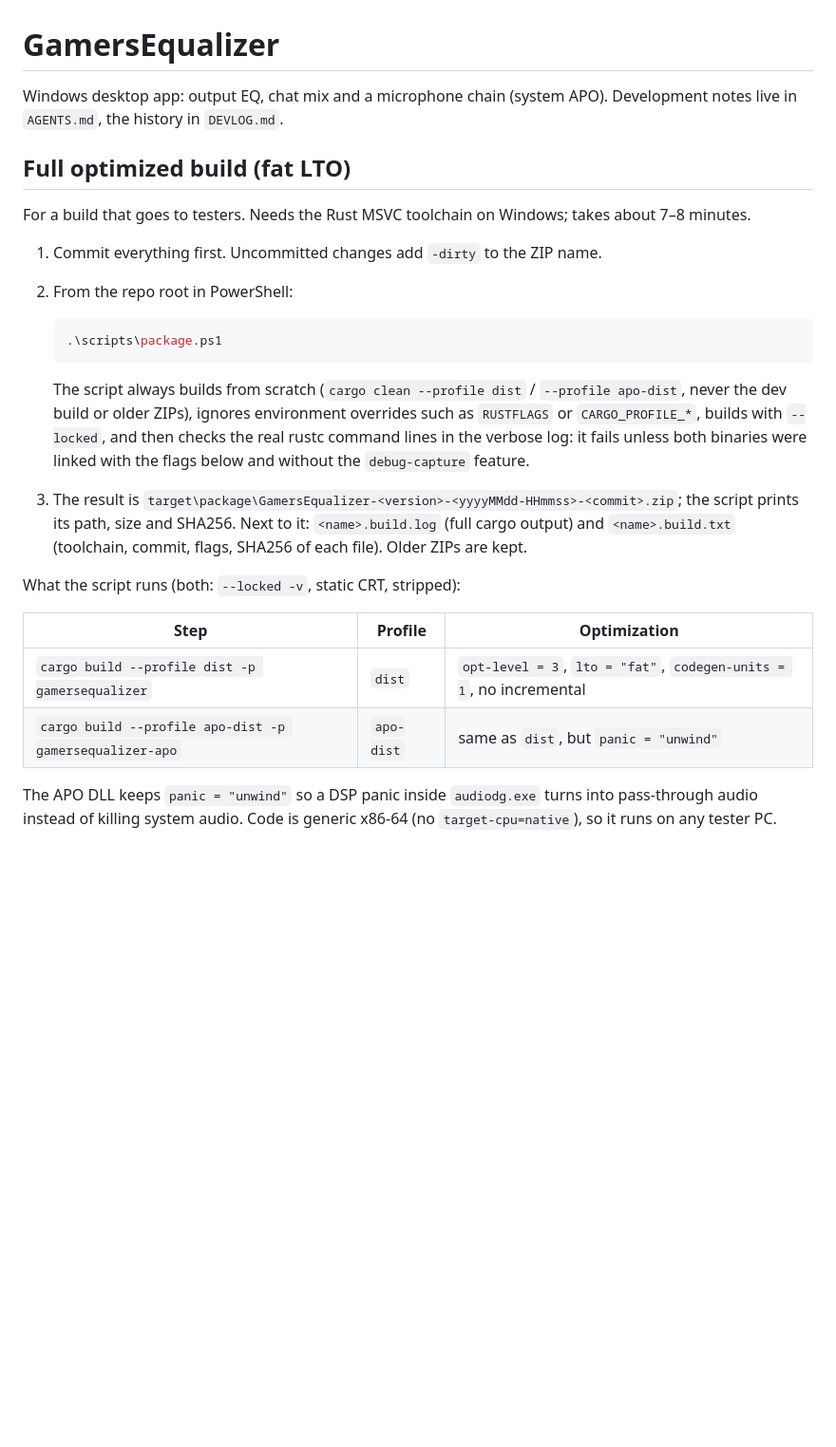
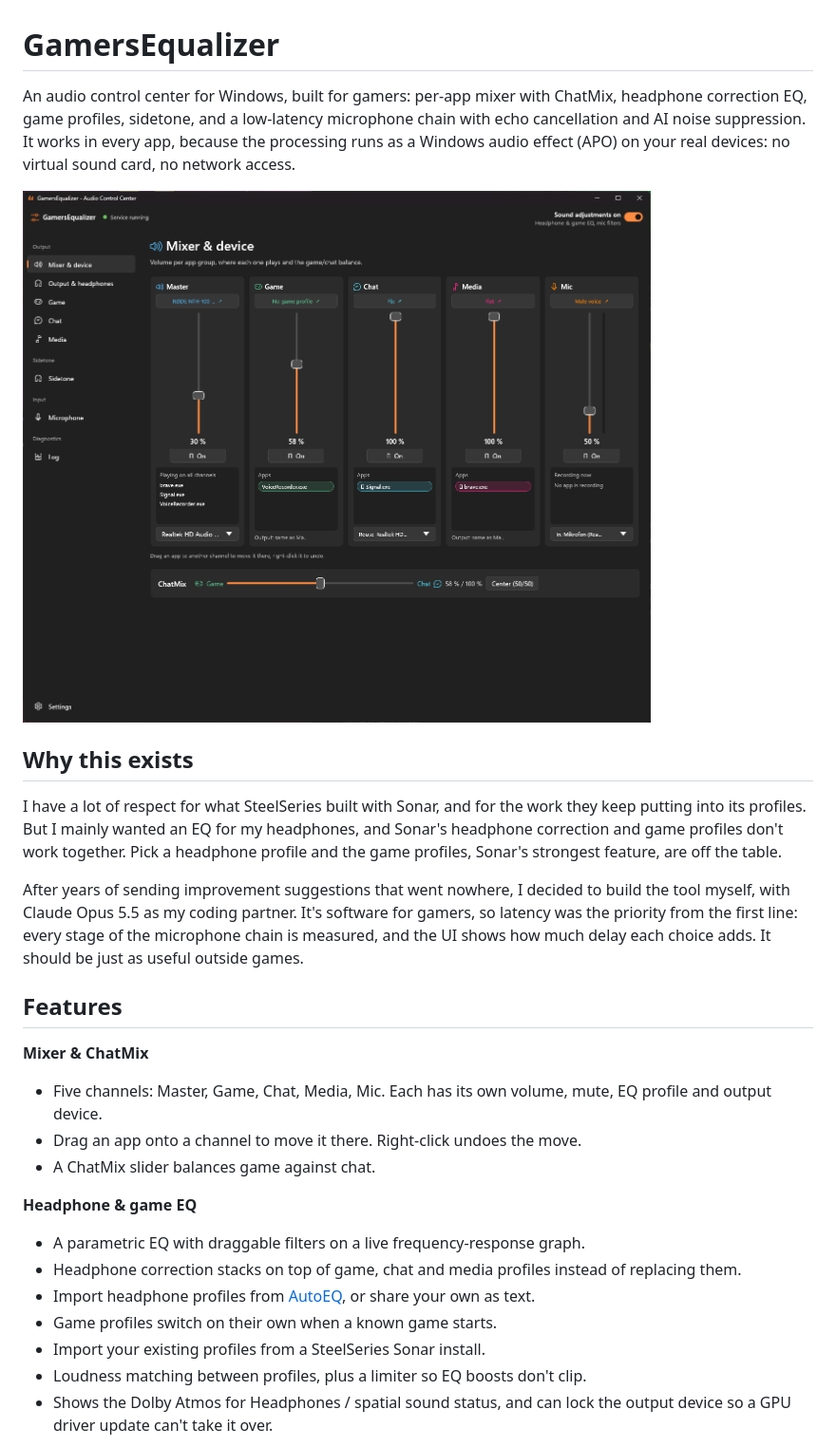
Before and after one commit to PixCZ/GamersEqualizer, a Markdown page: README.md, the part around one of its changes. Shown at 95% size. Drawn GitHub-style; pictures changed too: docs/screenshots/mixer.png (added); blank space fills up the shorter version.

Commit message:
README: describe the app, add screenshots, move build notes to docs/building.md
Co-Authored-By: Claude Opus 5.5 <noreply@anthropic.com>

````diff
--- a/README.md
+++ b/README.md
@@ -1,35 +1,42 @@
 # GamersEqualizer
 
-Windows desktop app: output EQ, chat mix and a microphone chain (system APO).
-Development notes live in `AGENTS.md`, the history in `DEVLOG.md`.
+An audio control center for Windows, built for gamers: per-app mixer with ChatMix, headphone
+correction EQ, game profiles, sidetone, and a low-latency microphone chain with echo cancellation and
+AI noise suppression. It works in every app, because the processing runs as a Windows audio effect
+(APO) on your real devices: no virtual sound card, no network access.
 
-## Full optimized build (fat LTO)
+![Mixer & device](docs/screenshots/mixer.png)
 
-For a build that goes to testers. Needs the Rust MSVC toolchain on Windows; takes about 7–8 minutes.
+## Why this exists
 
-1. Commit everything first. Uncommitted changes add `-dirty` to the ZIP name.
-2. From the repo root in PowerShell:
+I have a lot of respect for what SteelSeries built with Sonar, and for the work they keep putting into
+its profiles. But I mainly wanted an EQ for my headphones, and Sonar's headphone correction and game
+profiles don't work together. Pick a headphone profile and the game profiles, Sonar's strongest
+feature, are off the table.
 
-   ```powershell
-   .\scripts\package.ps1
-   ```
+After years of sending improvement suggestions that went nowhere, I decided to build the tool myself,
+with Claude Opus 5.5 as my coding partner. It's software for gamers, so latency was the priority from
+the first line: every stage of the microphone chain is measured, and the UI shows how much delay each
+choice adds. It should be just as useful outside games.
 
-   The script always builds from scratch (`cargo clean --profile dist` / `--profile apo-dist`, never
-   the dev build or older ZIPs), ignores environment overrides such as `RUSTFLAGS` or `CARGO_PROFILE_*`,
-   builds with `--locked`, and then checks the real rustc command lines in the verbose log: it fails
-   unless both binaries were linked with the flags below and without the `debug-capture` feature.
+## Features
 
-3. The result is `target\package\GamersEqualizer-<version>-<yyyyMMdd-HHmmss>-<commit>.zip`; the script prints
-   its path, size and SHA256. Next to it: `<name>.build.log` (full cargo output) and `<name>.build.txt`
-   (toolchain, commit, flags, SHA256 of each file). Older ZIPs are kept.
+**Mixer & ChatMix**
 
-What the script runs (both: `--locked -v`, static CRT, stripped):
+- Five channels: Master, Game, Chat, Media, Mic. Each has its own volume, mute, EQ profile and output
+  device.
+- Drag an app onto a channel to move it there. Right-click undoes the move.
+- A ChatMix slider balances game against chat.
 
-| Step                                                    | Profile    | Optimization                                                        |
-| ------------------------------------------------------- | ---------- | ------------------------------------------------------------------- |
-| `cargo build --profile dist -p gamersequalizer`         | `dist`     | `opt-level = 3`, `lto = "fat"`, `codegen-units = 1`, no incremental |
-| `cargo build --profile apo-dist -p gamersequalizer-apo` | `apo-dist` | same as `dist`, but `panic = "unwind"`                              |
+**Headphone & game EQ**
 
-The APO DLL keeps `panic = "unwind"` so a DSP panic inside `audiodg.exe` turns into pass-through audio
-instead of killing system audio. Code is generic x86-64 (no `target-cpu=native`), so it runs on any tester PC.
+- A parametric EQ with draggable filters on a live frequency-response graph.
+- Headphone correction stacks on top of game, chat and media profiles instead of replacing them.
+- Import headphone profiles from [AutoEQ](https://github.com/jaakkopasanen/AutoEq), or share your own
+  as text.
+- Game profiles switch on their own when a known game starts.
+- Import your existing profiles from a SteelSeries Sonar install.
+- Loudness matching between profiles, plus a limiter so EQ boosts don't clip.
+- Shows the Dolby Atmos for Headphones / spatial sound status, and can lock the output device so a GPU
+  driver update can't take it over.
 
````
Also changed, not shown: other parts of README.md (+73 -6 lines), docs/building.md (added, +40 -0 lines), docs/screenshots/headphone-eq.png (added), docs/screenshots/microphone.png (added), docs/screenshots/sidetone.png (added).
